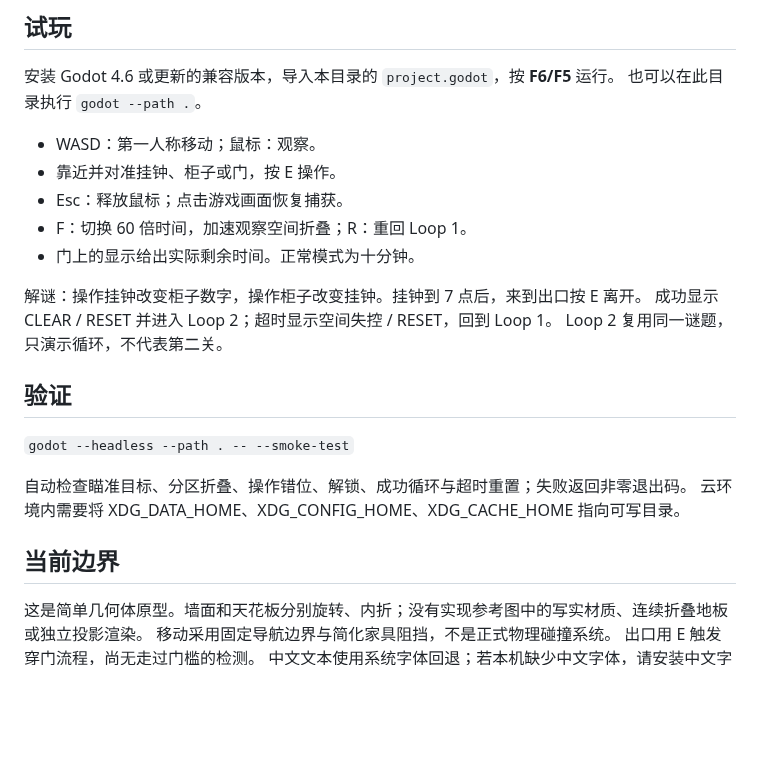
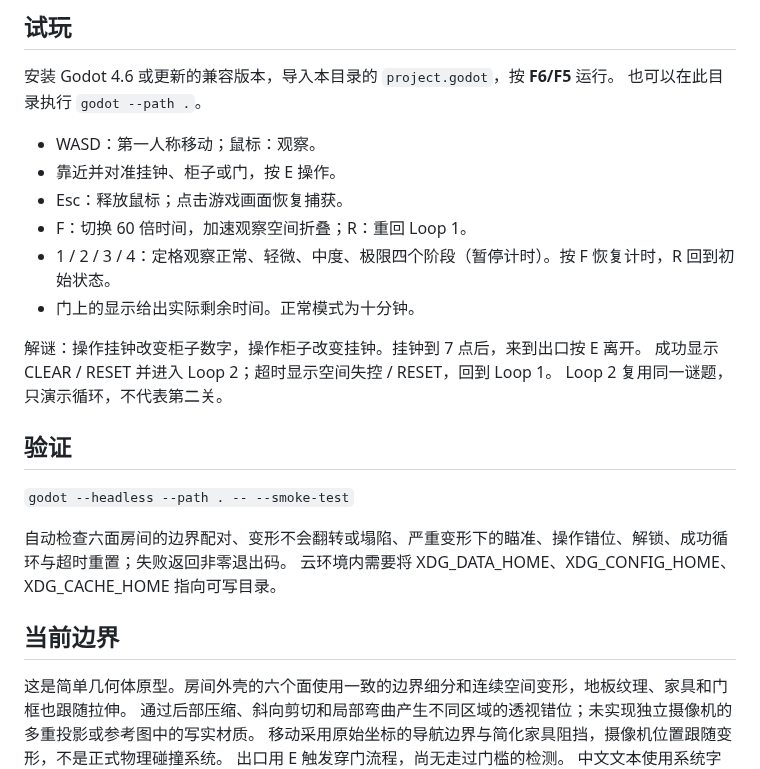
Before and after one commit to emxi158-jpg/DAY7, a Markdown page: demo/README.md, the part around one of its changes. GitHub-like rendering; blank space fills up the shorter version.

```diff
--- a/demo/README.md
+++ b/demo/README.md
@@ -11,6 +11,7 @@
 - 靠近并对准挂钟、柜子或门，按 E 操作。
 - Esc：释放鼠标；点击游戏画面恢复捕获。
 - F：切换 60 倍时间，加速观察空间折叠；R：重回 Loop 1。
+- 1 / 2 / 3 / 4：定格观察正常、轻微、中度、极限四个阶段（暂停计时）。按 F 恢复计时，R 回到初始状态。
 - 门上的显示给出实际剩余时间。正常模式为十分钟。
 
 解谜：操作挂钟改变柜子数字，操作柜子改变挂钟。挂钟到 7 点后，来到出口按 E 离开。
@@ -21,13 +22,14 @@ Loop 2 复用同一谜题，只演示循环，不代表第二关。
 
 `godot --headless --path . -- --smoke-test`
 
-自动检查瞄准目标、分区折叠、操作错位、解锁、成功循环与超时重置；失败返回非零退出码。
+自动检查六面房间的边界配对、变形不会翻转或塌陷、严重变形下的瞄准、操作错位、解锁、成功循环与超时重置；失败返回非零退出码。
 云环境内需要将 XDG_DATA_HOME、XDG_CONFIG_HOME、XDG_CACHE_HOME 指向可写目录。
 
 ## 当前边界
 
-这是简单几何体原型。墙面和天花板分别旋转、内折；没有实现参考图中的写实材质、连续折叠地板或独立投影渲染。
-移动采用固定导航边界与简化家具阻挡，不是正式物理碰撞系统。
+这是简单几何体原型。房间外壳的六个面使用一致的边界细分和连续空间变形，地板纹理、家具和门框也跟随拉伸。
+通过后部压缩、斜向剪切和局部弯曲产生不同区域的透视错位；未实现独立摄像机的多重投影或参考图中的写实材质。
+移动采用原始坐标的导航边界与简化家具阻挡，摄像机位置跟随变形，不是正式物理碰撞系统。
 出口用 E 触发穿门流程，尚无走过门槛的检测。
 中文文本使用系统字体回退；若本机缺少中文字体，请安装中文字体。
 工程无第三方素材。正式发行前仍需完成画面、碰撞、可用性、性能和平台测试。
```
Also changed, not shown: other parts of demo/README.md (+11 -1 lines), demo/REFERENCE_FEATURES.md (added, +14 -0 lines), demo/previews/room-stage-0.png (added), demo/previews/room-stage-1.png (added), demo/previews/room-stage-2.png (added), demo/previews/room-stage-3.png (added), 5 other files.
